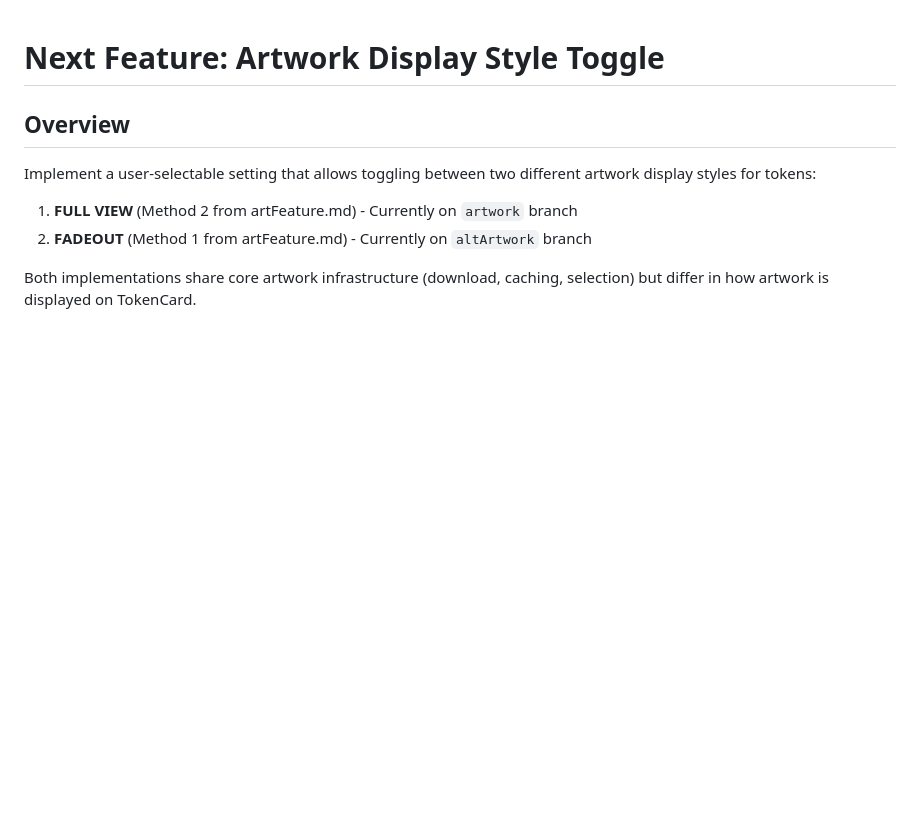
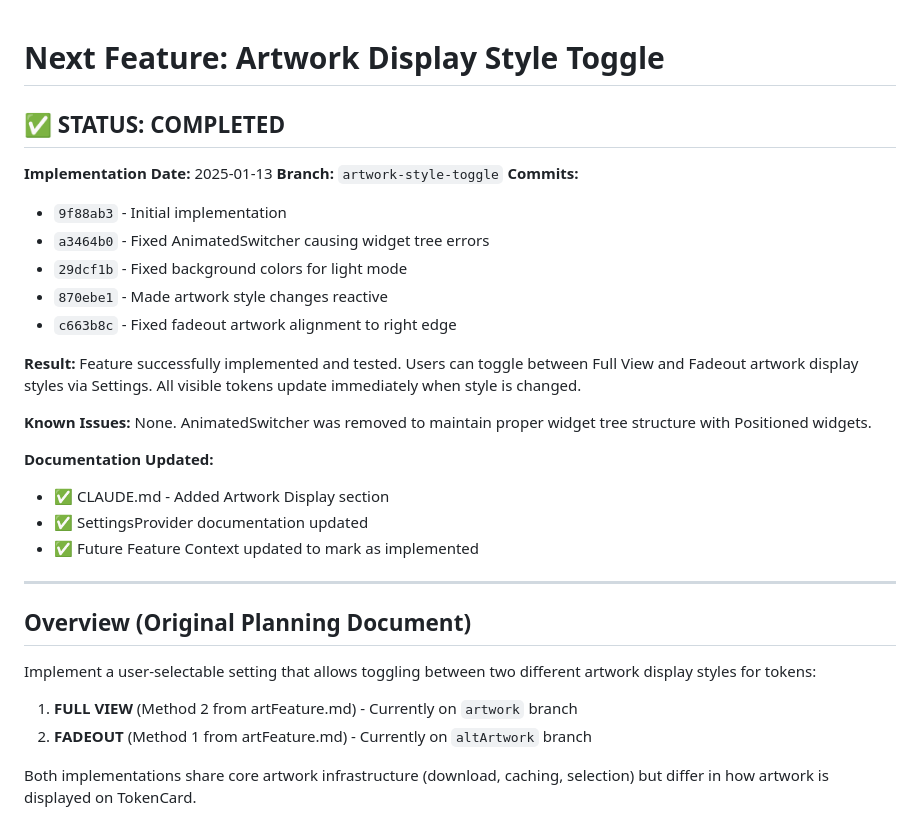
Before and after one commit to didymusbenson/Doubling-Season, a Markdown page: docs/activeDevelopment/NextFeature.md, the part around the change. GitHub-like rendering; blank space fills up the shorter version.

```diff
--- a/docs/activeDevelopment/NextFeature.md
+++ b/docs/activeDevelopment/NextFeature.md
@@ -1,6 +1,28 @@
 # Next Feature: Artwork Display Style Toggle
 
-## Overview
+## ✅ STATUS: COMPLETED
+
+**Implementation Date:** 2025-01-13
+**Branch:** `artwork-style-toggle`
+**Commits:**
+- `9f88ab3` - Initial implementation
+- `a3464b0` - Fixed AnimatedSwitcher causing widget tree errors
+- `29dcf1b` - Fixed background colors for light mode
+- `870ebe1` - Made artwork style changes reactive
+- `c663b8c` - Fixed fadeout artwork alignment to right edge
+
+**Result:** Feature successfully implemented and tested. Users can toggle between Full View and Fadeout artwork display styles via Settings. All visible tokens update immediately when style is changed.
+
+**Known Issues:** None. AnimatedSwitcher was removed to maintain proper widget tree structure with Positioned widgets.
+
+**Documentation Updated:**
+- ✅ CLAUDE.md - Added Artwork Display section
+- ✅ SettingsProvider documentation updated
+- ✅ Future Feature Context updated to mark as implemented
+
+---
+
+## Overview (Original Planning Document)
 
 Implement a user-selectable setting that allows toggling between two different artwork display styles for tokens:
 
```
Also changed, not shown: CLAUDE.md (+28 -4 lines), docs/activeDevelopment/artFeature.md (+21 -3 lines).
